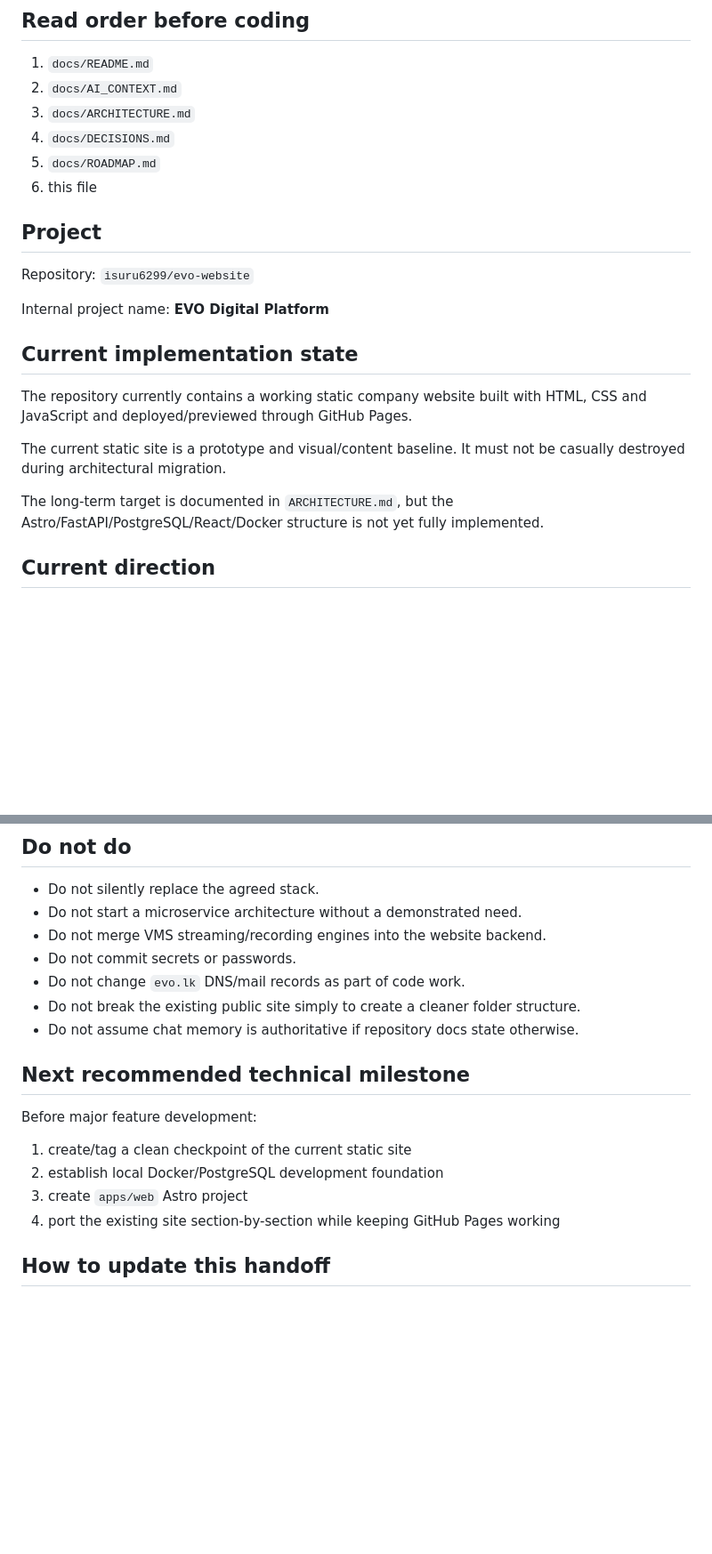
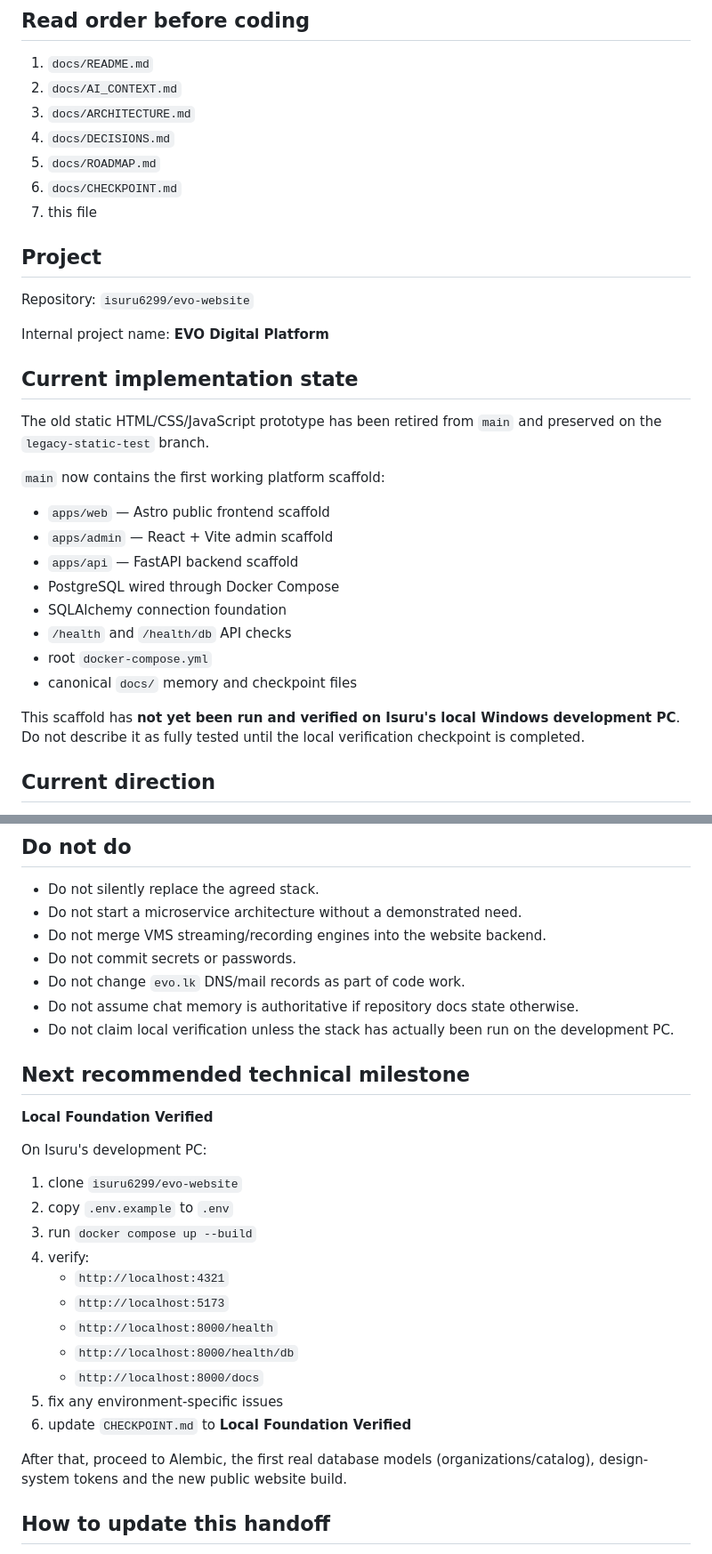
Before and after one commit to isuru6299/evo-website, a Markdown page: docs/CODEX_HANDOFF.md, 2 parts joined by grey strips. Shown at 89% size. Drawn GitHub-style; blank space fills up the shorter version.

Commit message:
docs: refresh Codex handoff after scaffold

```diff
--- a/docs/CODEX_HANDOFF.md
+++ b/docs/CODEX_HANDOFF.md
@@ -6,7 +6,8 @@
 3. `docs/ARCHITECTURE.md`
 4. `docs/DECISIONS.md`
 5. `docs/ROADMAP.md`
-6. this file
+6. `docs/CHECKPOINT.md`
+7. this file
 
 ## Project
 Repository: `isuru6299/evo-website`
@@ -14,11 +15,19 @@ Repository: `isuru6299/evo-website`
 Internal project name: **EVO Digital Platform**
 
 ## Current implementation state
-The repository currently contains a working static company website built with HTML, CSS and JavaScript and deployed/previewed through GitHub Pages.
+The old static HTML/CSS/JavaScript prototype has been retired from `main` and preserved on the `legacy-static-test` branch.
 
-The current static site is a prototype and visual/content baseline. It must not be casually destroyed during architectural migration.
+`main` now contains the first working platform scaffold:
+- `apps/web` — Astro public frontend scaffold
+- `apps/admin` — React + Vite admin scaffold
+- `apps/api` — FastAPI backend scaffold
+- PostgreSQL wired through Docker Compose
+- SQLAlchemy connection foundation
+- `/health` and `/health/db` API checks
+- root `docker-compose.yml`
+- canonical `docs/` memory and checkpoint files
 
-The long-term target is documented in `ARCHITECTURE.md`, but the Astro/FastAPI/PostgreSQL/React/Docker structure is not yet fully implemented.
+This scaffold has **not yet been run and verified on Isuru's local Windows development PC**. Do not describe it as fully tested until the local verification checkpoint is completed.
 
 ## Current direction
 - Public frontend -> Astro
@@ -62,15 +71,26 @@ For visual website work, the owner prefers section-by-section approval rather th
 - Do not merge VMS streaming/recording engines into the website backend.
 - Do not commit secrets or passwords.
 - Do not change `evo.lk` DNS/mail records as part of code work.
-- Do not break the existing public site simply to create a cleaner folder structure.
 - Do not assume chat memory is authoritative if repository docs state otherwise.
+- Do not claim local verification unless the stack has actually been run on the development PC.
 
 ## Next recommended technical milestone
-Before major feature development:
-1. create/tag a clean checkpoint of the current static site
-2. establish local Docker/PostgreSQL development foundation
-3. create `apps/web` Astro project
-4. port the existing site section-by-section while keeping GitHub Pages working
+**Local Foundation Verified**
+
+On Isuru's development PC:
+1. clone `isuru6299/evo-website`
+2. copy `.env.example` to `.env`
+3. run `docker compose up --build`
+4. verify:
+   - `http://localhost:4321`
+   - `http://localhost:5173`
+   - `http://localhost:8000/health`
+   - `http://localhost:8000/health/db`
+   - `http://localhost:8000/docs`
+5. fix any environment-specific issues
+6. update `CHECKPOINT.md` to **Local Foundation Verified**
+
+After that, proceed to Alembic, the first real database models (organizations/catalog), design-system tokens and the new public website build.
 
 ## How to update this handoff
 Whenever a major milestone is completed, replace the "Current implementation state" and "Next recommended technical milestone" sections so a new AI session can continue without reconstructing history from chat.
```
